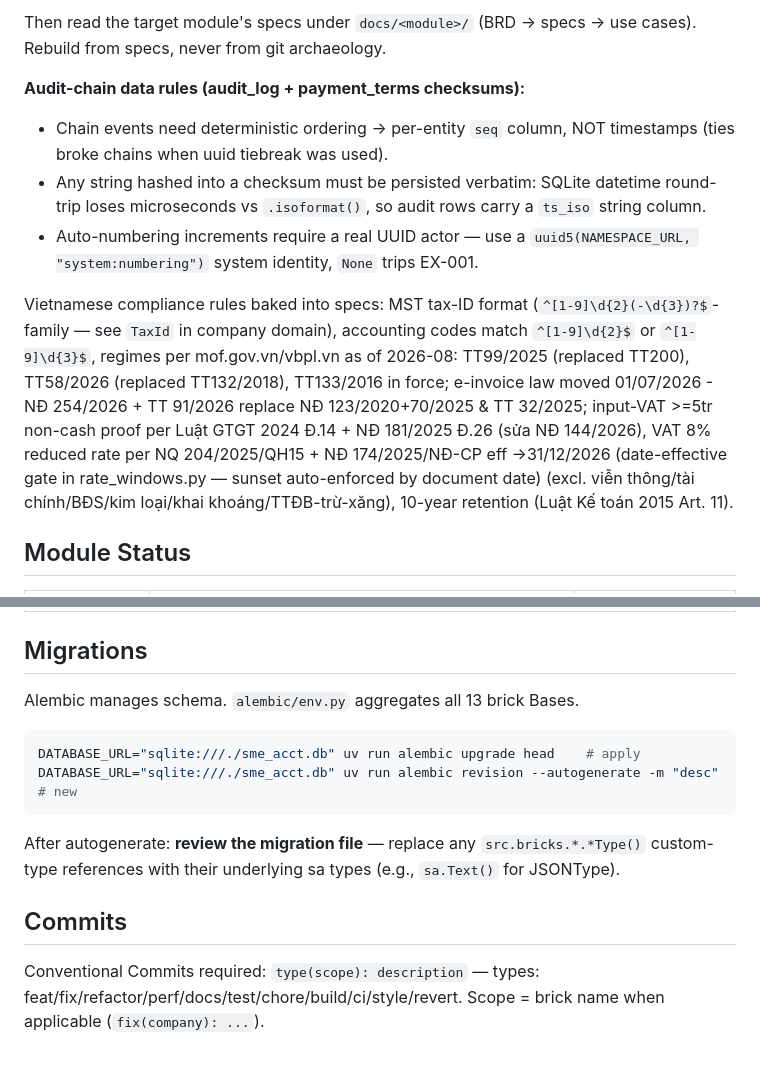
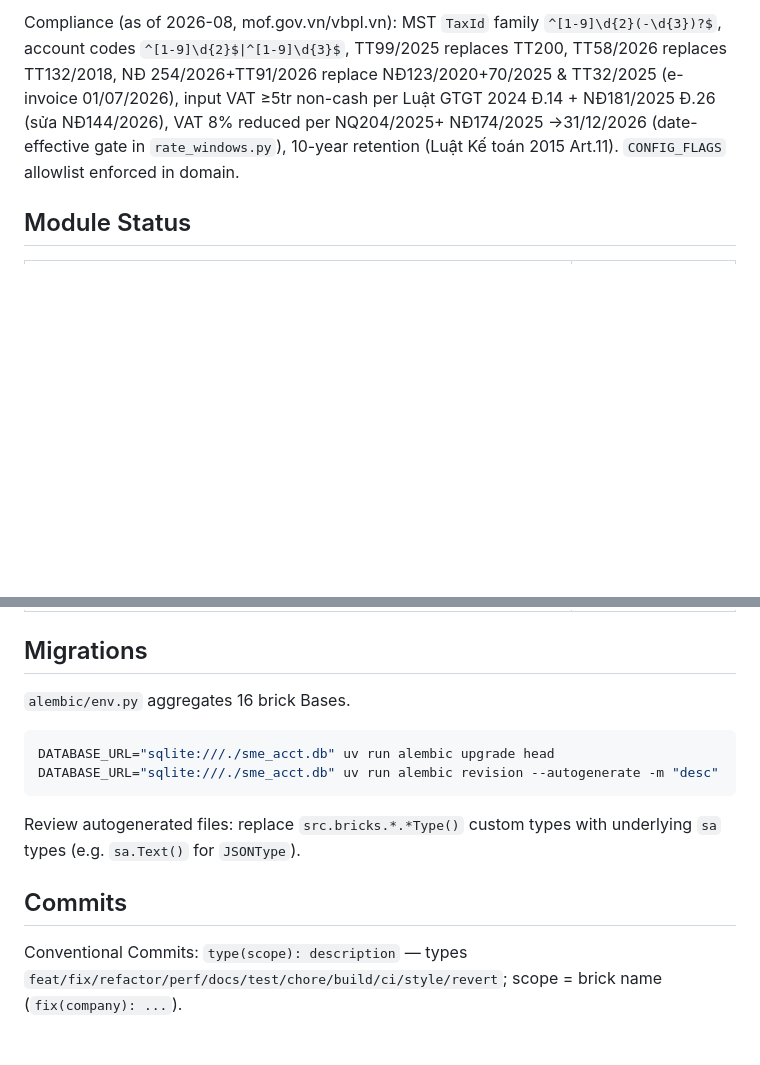
Before and after one commit to tonvqsharing/sme_acct, a Markdown page: AGENTS.md, 2 parts joined by grey strips. Drawn GitHub-style; blank space fills up the shorter version.

````diff
--- a/AGENTS.md
+++ b/AGENTS.md
@@ -100,12 +90,5 @@ Mandatory reads before ANY code change:
 
-Then read the target module's specs under `docs/<module>/` (BRD → specs → use cases). Rebuild from specs, never from git archaeology.
-
-**Audit-chain data rules (audit_log + payment_terms checksums):**
-- Chain events need deterministic ordering → per-entity `seq` column, NOT timestamps (ties broke chains when uuid tiebreak was used).
-- Any string hashed into a checksum must be persisted verbatim: SQLite datetime round-trip loses microseconds vs `.isoformat()`, so audit rows carry a `ts_iso` string column.
-- Auto-numbering increments require a real UUID actor — use a `uuid5(NAMESPACE_URL, "system:numbering")` system identity, `None` trips EX-001.
-
-Vietnamese compliance rules baked into specs: MST tax-ID format (`^[1-9]\d{2}(-\d{3})?$`-family — see `TaxId` in company domain), accounting codes match `^[1-9]\d{2}$` or `^[1-9]\d{3}$`, regimes per mof.gov.vn/vbpl.vn as of 2026-08: TT99/2025 (replaced TT200), TT58/2026 (replaced TT132/2018), TT133/2016 in force; e-invoice law moved 01/07/2026 - NĐ 254/2026 + TT 91/2026 replace NĐ 123/2020+70/2025 & TT 32/2025; input-VAT >=5tr non-cash proof per Luật GTGT 2024 Đ.14 + NĐ 181/2025 Đ.26 (sửa NĐ 144/2026), VAT 8% reduced rate per NQ 204/2025/QH15 + NĐ 174/2025/NĐ-CP eff →31/12/2026 (date-effective gate in rate_windows.py — sunset auto-enforced by document date) (excl. viễn thông/tài chính/BĐS/kim loại/khai khoáng/TTĐB-trừ-xăng), 10-year retention (Luật Kế toán 2015 Art. 11).
+Compliance (as of 2026-08, mof.gov.vn/vbpl.vn): MST `TaxId` family `^[1-9]\d{2}(-\d{3})?$`, account codes `^[1-9]\d{2}$|^[1-9]\d{3}$`, TT99/2025 replaces TT200, TT58/2026 replaces TT132/2018, NĐ 254/2026+TT91/2026 replace NĐ123/2020+70/2025 & TT32/2025 (e-invoice 01/07/2026), input VAT ≥5tr non-cash per Luật GTGT 2024 Đ.14 + NĐ181/2025 Đ.26 (sửa NĐ144/2026), VAT 8% reduced per NQ204/2025+ NĐ174/2025 →31/12/2026 (date-effective gate in `rate_windows.py`), 10-year retention (Luật Kế toán 2015 Art.11). `CONFIG_FLAGS` allowlist enforced in domain.
 
 ## Module Status
 
@@ -131,15 +98,15 @@ Vietnamese compliance rules baked into specs: MST tax-ID format (`^[1-9]\d{2}(-\
 
 ## Migrations
 
-Alembic manages schema. `alembic/env.py` aggregates all 13 brick Bases.
+`alembic/env.py` aggregates 16 brick Bases.
 
 ```bash
-DATABASE_URL="sqlite:///./sme_acct.db" uv run alembic upgrade head    # apply
-DATABASE_URL="sqlite:///./sme_acct.db" uv run alembic revision --autogenerate -m "desc"  # new
+DATABASE_URL="sqlite:///./sme_acct.db" uv run alembic upgrade head
+DATABASE_URL="sqlite:///./sme_acct.db" uv run alembic revision --autogenerate -m "desc"
 ```
 
-After autogenerate: **review the migration file** — replace any `src.bricks.*.*Type()` custom-type references with their underlying sa types (e.g., `sa.Text()` for JSONType).
+Review autogenerated files: replace `src.bricks.*.*Type()` custom types with underlying `sa` types (e.g. `sa.Text()` for `JSONType`).
 
 ## Commits
 
-Conventional Commits required: `type(scope): description` — types: feat/fix/refactor/perf/docs/test/chore/build/ci/style/revert. Scope = brick name when applicable (`fix(company): ...`).
+Conventional Commits: `type(scope): description` — types `feat/fix/refactor/perf/docs/test/chore/build/ci/style/revert`; scope = brick name (`fix(company): ...`).
````
Also changed, not shown: other parts of AGENTS.md (+56 -82 lines), docs/tax-engine/REVIEW-2026-09-03-PROD-READINESS.md (added, +194 -0 lines).
